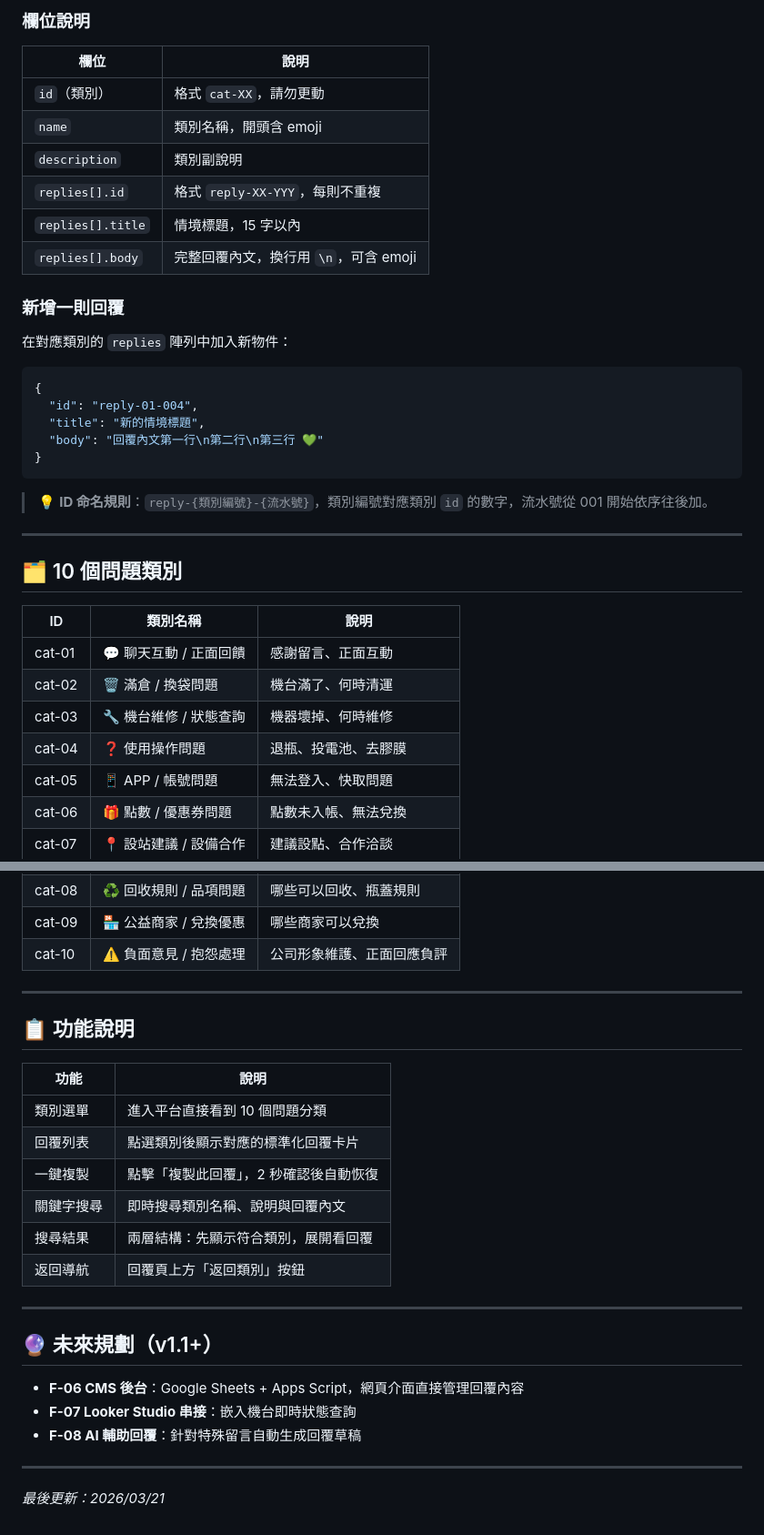
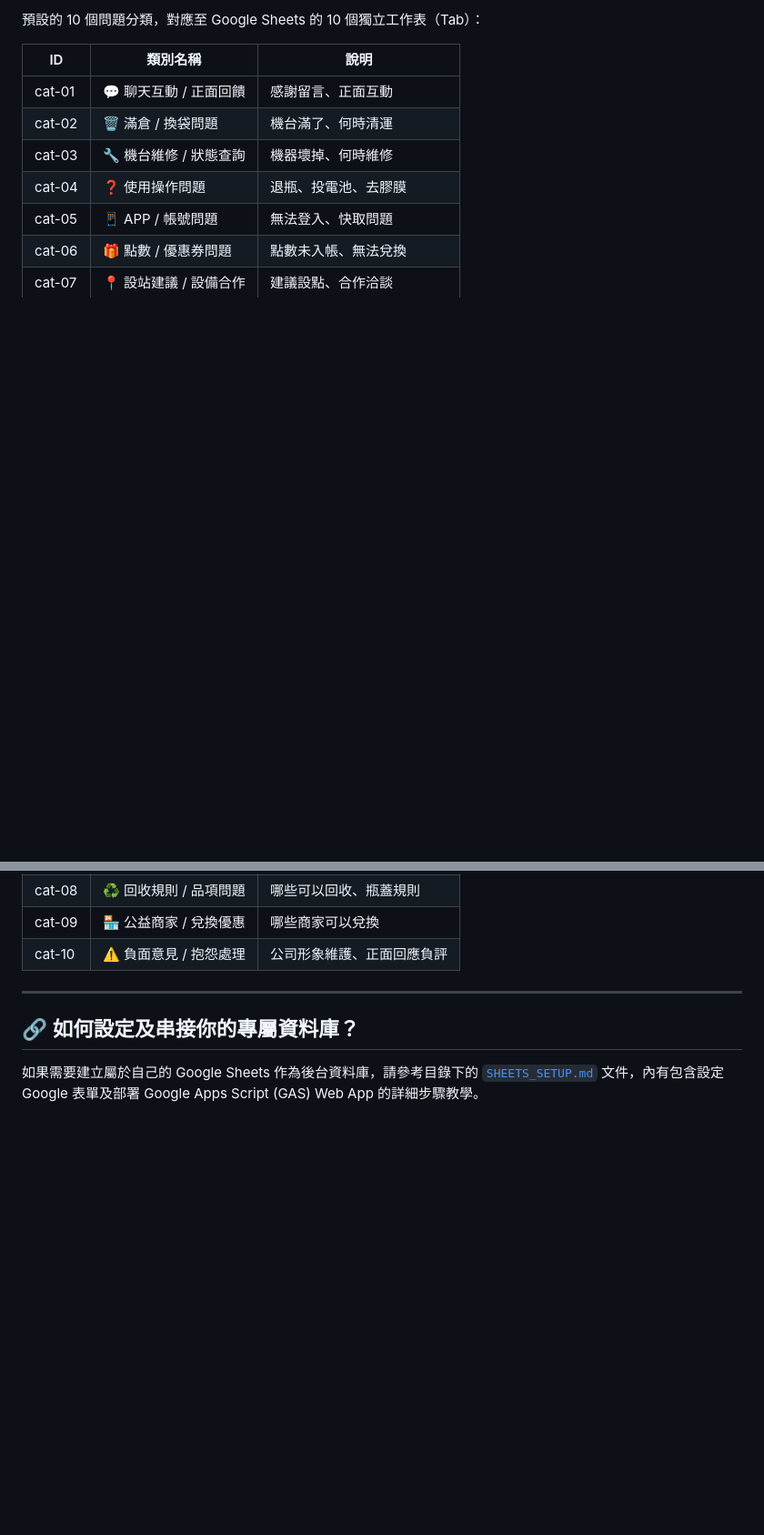
Before and after one commit to phyto626/ecoco-reply-helper, a Markdown page: README.md, 2 parts joined by grey strips. Shown at 91% size. Rendered like a GitHub page; blank space fills up the shorter version.

````diff
--- a/README.md
+++ b/README.md
@@ -87,31 +65,4 @@ python3 -m http.server 8080
-### 欄位說明
-
-| 欄位 | 說明 |
-|------|------|
-| `id`（類別） | 格式 `cat-XX`，請勿更動 |
-| `name` | 類別名稱，開頭含 emoji |
-| `description` | 類別副說明 |
-| `replies[].id` | 格式 `reply-XX-YYY`，每則不重複 |
-| `replies[].title` | 情境標題，15 字以內 |
-| `replies[].body` | 完整回覆內文，換行用 `\n`，可含 emoji |
-
-### 新增一則回覆
-
-在對應類別的 `replies` 陣列中加入新物件：
-
-```json
-{
-  "id": "reply-01-004",
-  "title": "新的情境標題",
-  "body": "回覆內文第一行\n第二行\n第三行 💚"
-}
-```
-
-> 💡 **ID 命名規則**：`reply-{類別編號}-{流水號}`，類別編號對應類別 `id` 的數字，流水號從 001 開始依序往後加。
-
----
-
-## 🗂️ 10 個問題類別
+預設的 10 個問題分類，對應至 Google Sheets 的 10 個獨立工作表（Tab）：
 
 | ID | 類別名稱 | 說明 |
 |----|----------|------|
@@ -128,25 +79,6 @@ python3 -m http.server 8080
 
 ---
 
-## 📋 功能說明
+## 🔗 如何設定及串接你的專屬資料庫？
 
-| 功能 | 說明 |
-|------|------|
-| 類別選單 | 進入平台直接看到 10 個問題分類 |
-| 回覆列表 | 點選類別後顯示對應的標準化回覆卡片 |
-| 一鍵複製 | 點擊「複製此回覆」，2 秒確認後自動恢復 |
-| 關鍵字搜尋 | 即時搜尋類別名稱、說明與回覆內文 |
-| 搜尋結果 | 兩層結構：先顯示符合類別，展開看回覆 |
-| 返回導航 | 回覆頁上方「返回類別」按鈕 |
-
----
-
-## 🔮 未來規劃（v1.1+）
-
-- **F-06 CMS 後台**：Google Sheets + Apps Script，網頁介面直接管理回覆內容
-- **F-07 Looker Studio 串接**：嵌入機台即時狀態查詢
-- **F-08 AI 輔助回覆**：針對特殊留言自動生成回覆草稿
-
----
-
-*最後更新：2026/03/21*
+如果需要建立屬於自己的 Google Sheets 作為後台資料庫，請參考目錄下的 [`SHEETS_SETUP.md`](./SHEETS_SETUP.md) 文件，內有包含設定 Google 表單及部署 Google Apps Script (GAS) Web App 的詳細步驟教學。
````
Also changed, not shown: other parts of README.md (+42 -64 lines), SHEETS_SETUP.md (+20 -12 lines).
